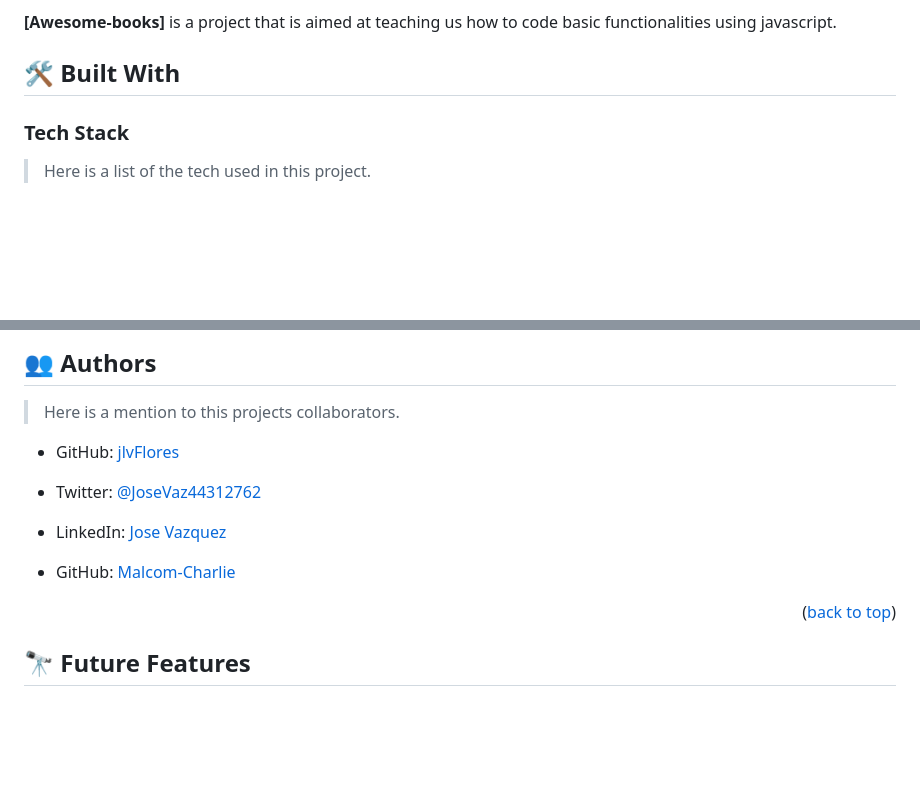
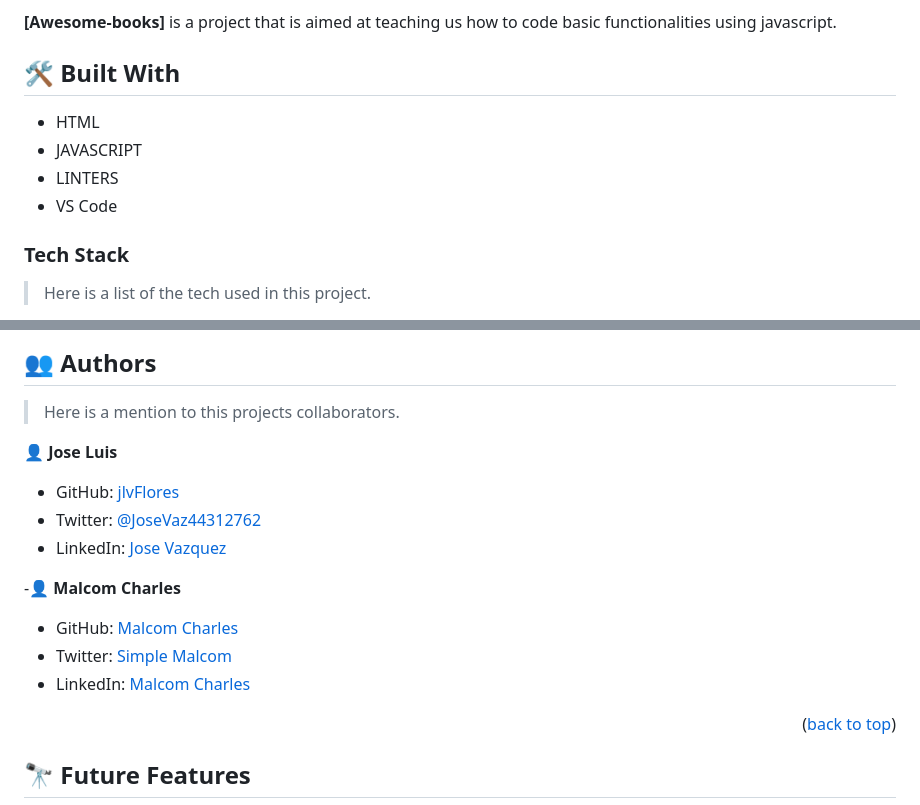
Before and after one commit to jlvFlores/Awesome-books, a Markdown page: README.md, 2 parts joined by grey strips. Drawn GitHub-style; blank space fills up the shorter version.

```diff
--- a/README.md
+++ b/README.md
@@ -35,6 +35,10 @@
 
 ## 🛠 Built With <a name="built-with"></a>
 
+- HTML
+- JAVASCRIPT
+- LINTERS
+- VS Code
 ### Tech Stack <a name="tech-stack"></a>
 
 > Here is a list of the tech used in this project.
@@ -108,12 +112,19 @@ You can deploy this project using:  Using [GitHub pages](https://jlvflores.githu
 
 > Here is a mention to this projects collaborators.
 
+👤  **Jose Luis**
+
 - GitHub: [jlvFlores](https://github.com/jlvFlores)
 - Twitter: [@JoseVaz44312762](https://twitter.com/JoseVaz44312762)
 - LinkedIn: [Jose Vazquez](https://www.linkedin.com/in/jose-vazquez-178a8225a/)
 
 
-- GitHub: [Malcom-Charlie](https://github.com/Malcom-Charlie)
+-👤  **Malcom Charles**
+
+- GitHub: [Malcom Charles](https://github.com/Malcom-Charlie)
+- Twitter: [Simple Malcom](https://twitter.com/simple_malcom)
+- LinkedIn: [Malcom Charles](https://www.linkedin.com/in/malcom-charles-49411017a/)
+
 
 <p align="right">(<a href="#readme-top">back to top</a>)</p>
 
```
